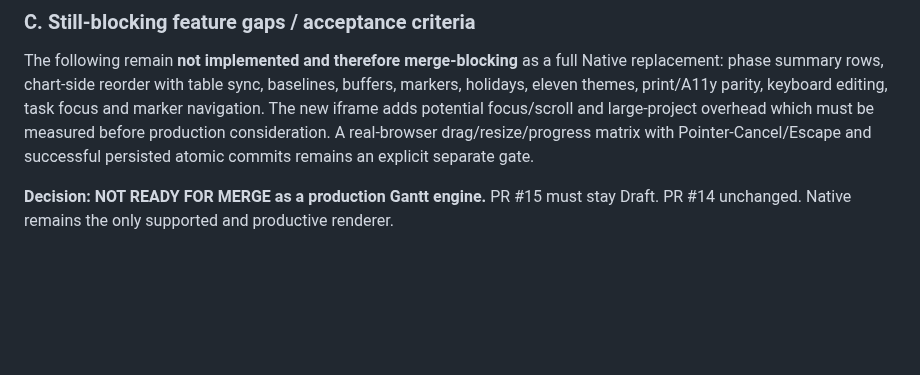
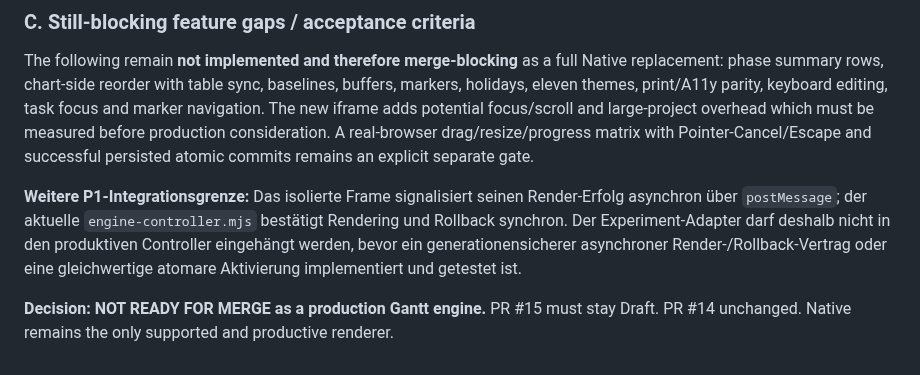
Before and after one commit to thomasasen/gantt-studio, a Markdown page: docs/FRAPPE_ENGINE_IMPLEMENTATION_PLAN.md, the part around the change. Rendered like a GitHub page; blank space fills up the shorter version.

Commit message:
docs(frappe): explicitly block async frame activation under synchronous engine rollback contract

```diff
--- a/docs/FRAPPE_ENGINE_IMPLEMENTATION_PLAN.md
+++ b/docs/FRAPPE_ENGINE_IMPLEMENTATION_PLAN.md
@@ -511,4 +511,6 @@ The isolated frame has an *opt-in experiment* `/spikes/frappe/index.html?edit=1`
 
 The following remain **not implemented and therefore merge-blocking** as a full Native replacement: phase summary rows, chart-side reorder with table sync, baselines, buffers, markers, holidays, eleven themes, print/A11y parity, keyboard editing, task focus and marker navigation. The new iframe adds potential focus/scroll and large-project overhead which must be measured before production consideration. A real-browser drag/resize/progress matrix with Pointer-Cancel/Escape and successful persisted atomic commits remains an explicit separate gate.
 
+**Weitere P1-Integrationsgrenze:** Das isolierte Frame signalisiert seinen Render-Erfolg asynchron über `postMessage`; der aktuelle `engine-controller.mjs` bestätigt Rendering und Rollback synchron. Der Experiment-Adapter darf deshalb nicht in den produktiven Controller eingehängt werden, bevor ein generationensicherer asynchroner Render-/Rollback-Vertrag oder eine gleichwertige atomare Aktivierung implementiert und getestet ist.
+
 **Decision: NOT READY FOR MERGE as a production Gantt engine.** PR #15 must stay Draft. PR #14 unchanged. Native remains the only supported and productive renderer.
```
